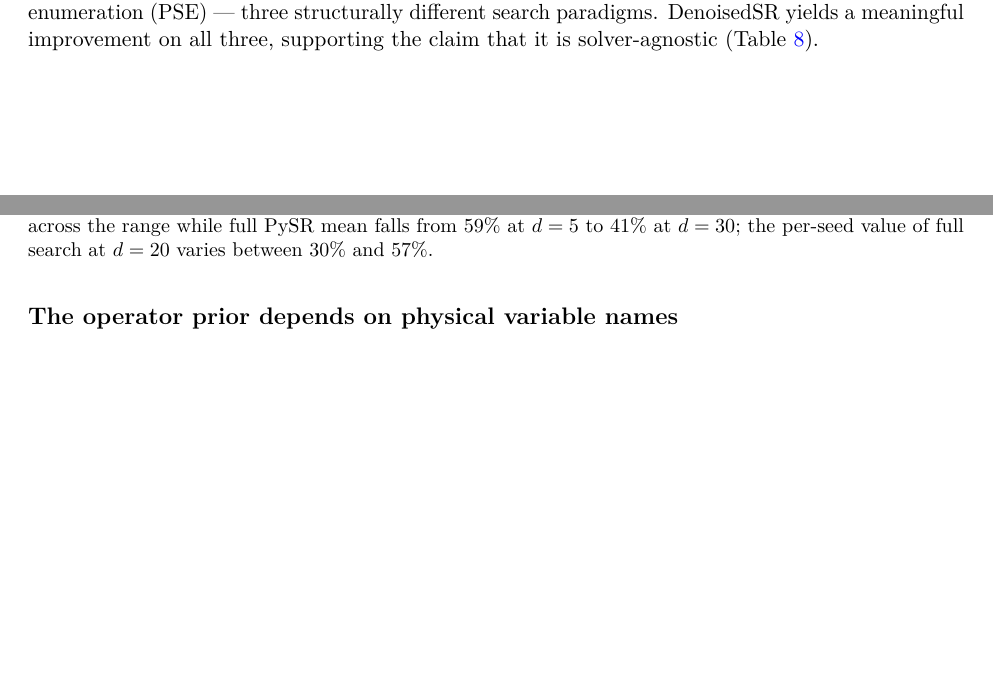
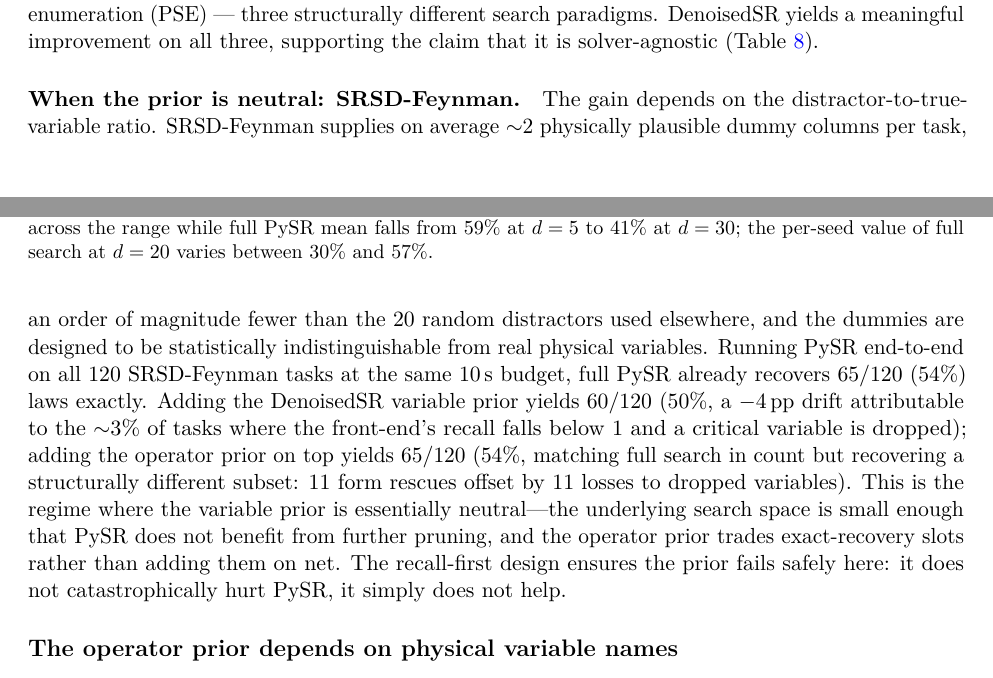
Before and after one commit to ChenxiHeCam/DenoisedSR, a LaTeX paper (paper/main.tex): two parts of pages 7 and 8 of 18 before the commit and two parts of pages 7 and 8 of 19 after it, joined at a grey line, cut so that both start at the same text, the shorter picture padded with empty space. Compiled offline with pdfLaTeX.

Commit message:
Add 'When the prior is neutral: SRSD-Feynman' paragraph - honest no-help-no-harm boundary case where SRSD's ~2 physically-plausible dummies per task put PySR already in a low-distractor regime that doesn't benefit from further pruning.

```diff
--- a/paper/main.tex
+++ b/paper/main.tex
@@ -455,6 +455,25 @@ parallel GPU enumeration (PSE) — three structurally different search
 paradigms. DenoisedSR yields a meaningful improvement on all three, supporting
 the claim that it is solver-agnostic (Table~\ref{tab:backends-3way}).
 
+\paragraph{When the prior is neutral: SRSD-Feynman.}
+The gain depends on the distractor-to-true-variable ratio. SRSD-Feynman
+supplies on average $\sim$$2$ physically plausible dummy columns per task, an
+order of magnitude fewer than the $20$ random distractors used elsewhere, and
+the dummies are designed to be statistically indistinguishable from real
+physical variables. Running PySR end-to-end on all $120$ SRSD-Feynman tasks at
+the same $10$\,s budget, full PySR already recovers $65/120$ ($54\%$) laws
+exactly. Adding the DenoisedSR variable prior yields $60/120$ ($50\%$, a
+$-4$\,pp drift attributable to the $\sim$$3\%$ of tasks where the front-end's
+recall falls below $1$ and a critical variable is dropped); adding the operator
+prior on top yields $65/120$ ($54\%$, matching full search in count but
+recovering a structurally different subset: $11$ form rescues offset by $11$
+losses to dropped variables). This is the regime where the variable prior is
+essentially neutral---the underlying search space is small enough that PySR
+does not benefit from further pruning, and the operator prior trades
+exact-recovery slots rather than adding them on net. The recall-first design
+ensures the prior fails safely here: it does not catastrophically hurt PySR,
+it simply does not help.
+
 \begin{figure}[t]\centering
 \includegraphics[width=0.50\linewidth]{figures/fig_gplearn.png}
 \caption{\textbf{Same gain transfers to a second backend.} Exact recovery and
```
Also changed, not shown: paper/main.pdf.
